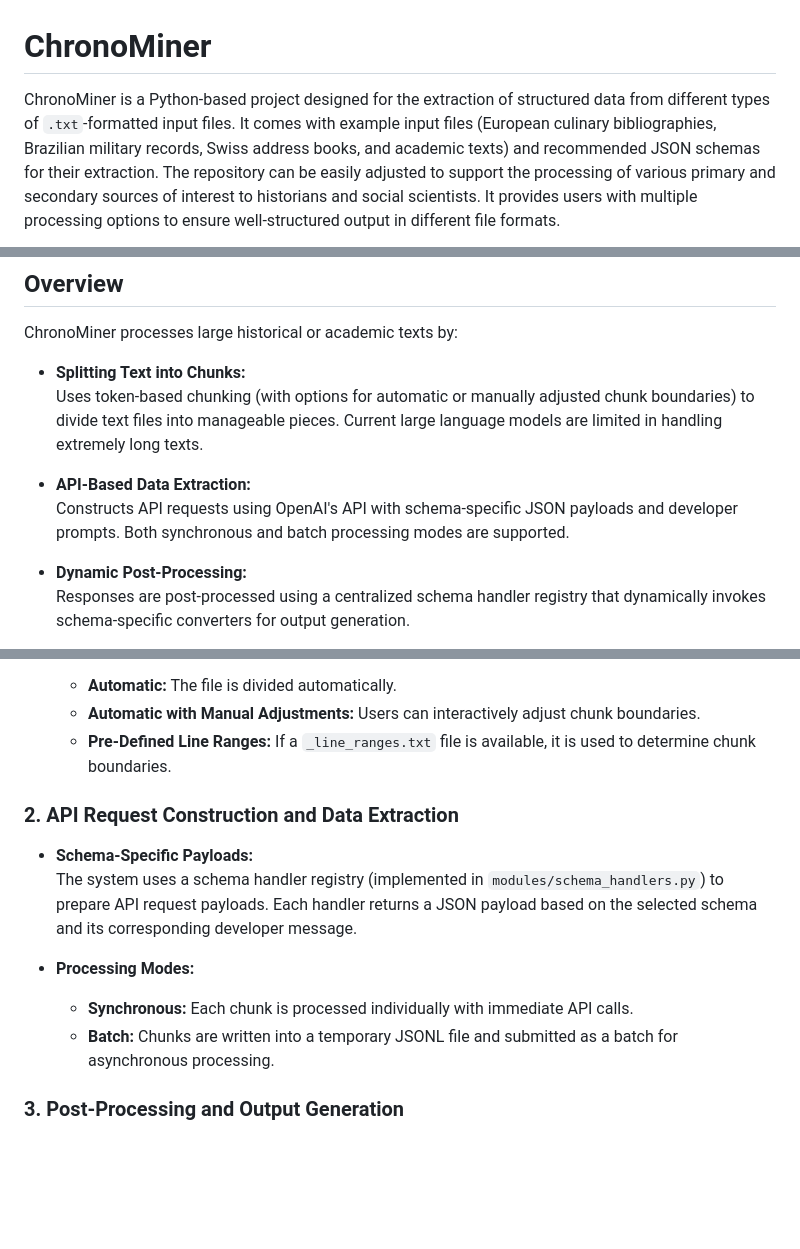
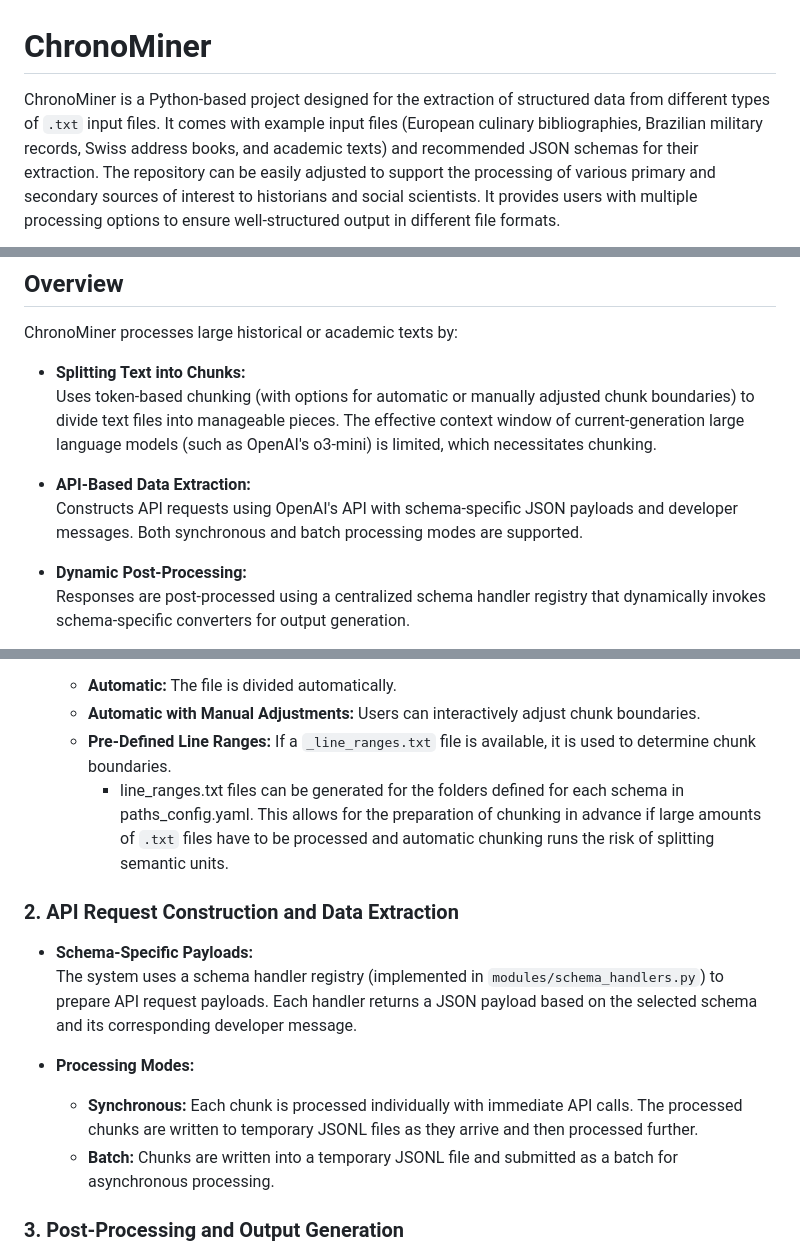
Before and after one commit to Paullllllllllllllllll/ChronoMiner, a Markdown page: README.md, 3 parts joined by grey strips. Drawn GitHub-style; blank space fills up the shorter version.

```diff
--- a/README.md
+++ b/README.md
@@ -1,7 +1,7 @@
 # ChronoMiner
 
 ChronoMiner is a Python-based project designed for the extraction of structured data from different
-types of `.txt`-formatted input files. It comes with example input files (European culinary bibliographies,
+types of `.txt` input files. It comes with example input files (European culinary bibliographies,
 Brazilian military records, Swiss address books, and academic texts) and recommended JSON schemas for their
 extraction. The repository can be easily adjusted to support the processing of various primary and secondary sources
 of interest to historians and social scientists. It provides users with multiple processing options to ensure
@@ -31,10 +31,11 @@ ChronoMiner processes large historical or academic texts by:
 
 - **Splitting Text into Chunks:**
   Uses token-based chunking (with options for automatic or manually adjusted chunk boundaries) to divide text files
-  into manageable pieces. Current large language models are limited in handling extremely long texts.
+  into manageable pieces. The effective context window of current-generation large language models (such as OpenAI's o3-mini)
+  is limited, which necessitates chunking.
 
 - **API-Based Data Extraction:**
-  Constructs API requests using OpenAI's API with schema-specific JSON payloads and developer prompts. Both
+  Constructs API requests using OpenAI's API with schema-specific JSON payloads and developer messages. Both
   synchronous and batch processing modes are supported.
 
 - **Dynamic Post-Processing:**
@@ -95,6 +96,9 @@ ChronoMiner/
   - **Automatic:** The file is divided automatically.
   - **Automatic with Manual Adjustments:** Users can interactively adjust chunk boundaries.
   - **Pre-Defined Line Ranges:** If a `_line_ranges.txt` file is available, it is used to determine chunk boundaries.
+    - line_ranges.txt files can be generated for the folders defined for each schema in paths_config.yaml. This allows for the
+      preparation of chunking in advance if large amounts of `.txt` files have to be processed and automatic chunking runs the
+      risk of splitting semantic units.
 
 ### 2. API Request Construction and Data Extraction
 
@@ -103,7 +107,8 @@ ChronoMiner/
   payloads. Each handler returns a JSON payload based on the selected schema and its corresponding developer message.
 
 - **Processing Modes:**
-  - **Synchronous:** Each chunk is processed individually with immediate API calls.
+  - **Synchronous:** Each chunk is processed individually with immediate API calls. The processed chunks are written to temporary
+    JSONL files as they arrive and then processed further.
   - **Batch:** Chunks are written into a temporary JSONL file and submitted as a batch for asynchronous processing.
 
 ### 3. Post-Processing and Output Generation
```
Also changed, not shown: other parts of README.md (+5 -1 lines).
